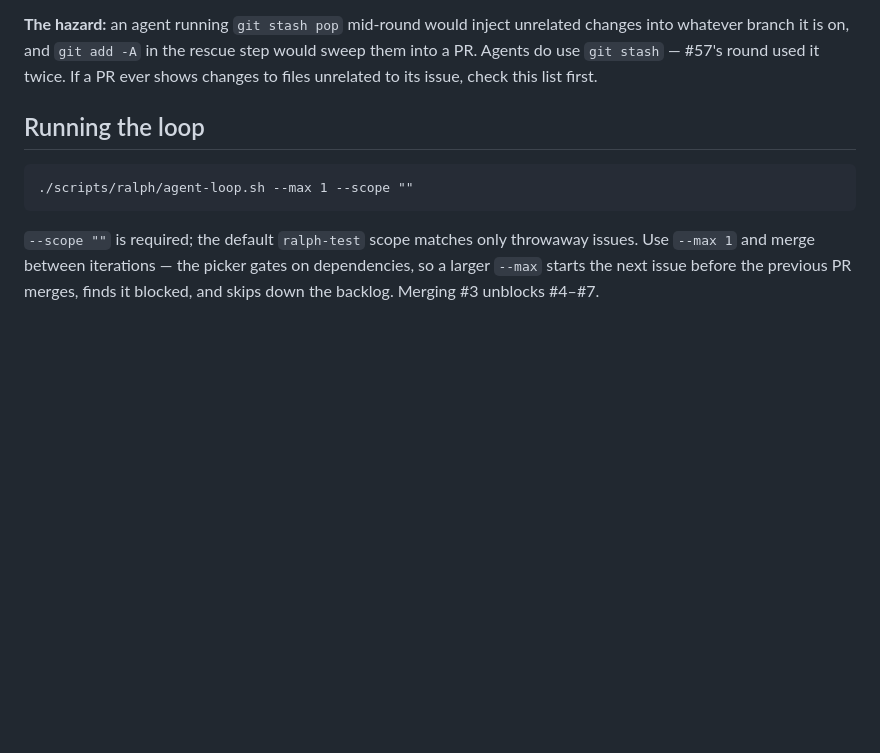
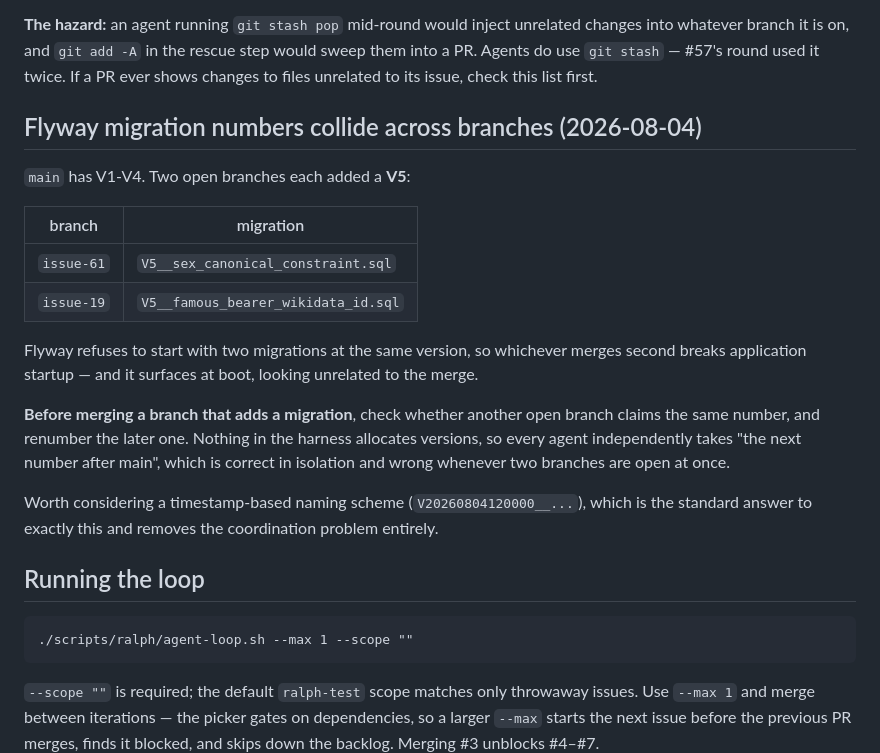
Before and after one commit to niah9119/baiby-name, a Markdown page: docs/ralph-handover.md, the part around the change. Drawn GitHub-style; blank space fills up the shorter version.

Commit message:
Handover: record the Flyway version collision between open branches
issue-61 and issue-19 both add a V5 migration. Flyway rejects duplicate
versions, so whichever merges second breaks startup at boot rather than at
merge. Nothing allocates versions; each agent takes the next number after main,
which is right alone and wrong with two branches open.

Co-Authored-By: Claude Opus 5 <noreply@anthropic.com>

```diff
--- a/docs/ralph-handover.md
+++ b/docs/ralph-handover.md
@@ -163,6 +163,27 @@ into whatever branch it is on, and `git add -A` in the rescue step would sweep t
 PR. Agents do use `git stash` — #57's round used it twice. If a PR ever shows changes to
 files unrelated to its issue, check this list first.
 
+
+## Flyway migration numbers collide across branches (2026-08-04)
+
+`main` has V1-V4. Two open branches each added a **V5**:
+
+| branch | migration |
+|---|---|
+| `issue-61` | `V5__sex_canonical_constraint.sql` |
+| `issue-19` | `V5__famous_bearer_wikidata_id.sql` |
+
+Flyway refuses to start with two migrations at the same version, so whichever merges second
+breaks application startup — and it surfaces at boot, looking unrelated to the merge.
+
+**Before merging a branch that adds a migration**, check whether another open branch claims
+the same number, and renumber the later one. Nothing in the harness allocates versions, so
+every agent independently takes "the next number after main", which is correct in isolation
+and wrong whenever two branches are open at once.
+
+Worth considering a timestamp-based naming scheme (`V20260804120000__...`), which is the
+standard answer to exactly this and removes the coordination problem entirely.
+
 ## Running the loop
 
     ./scripts/ralph/agent-loop.sh --max 1 --scope ""
```
